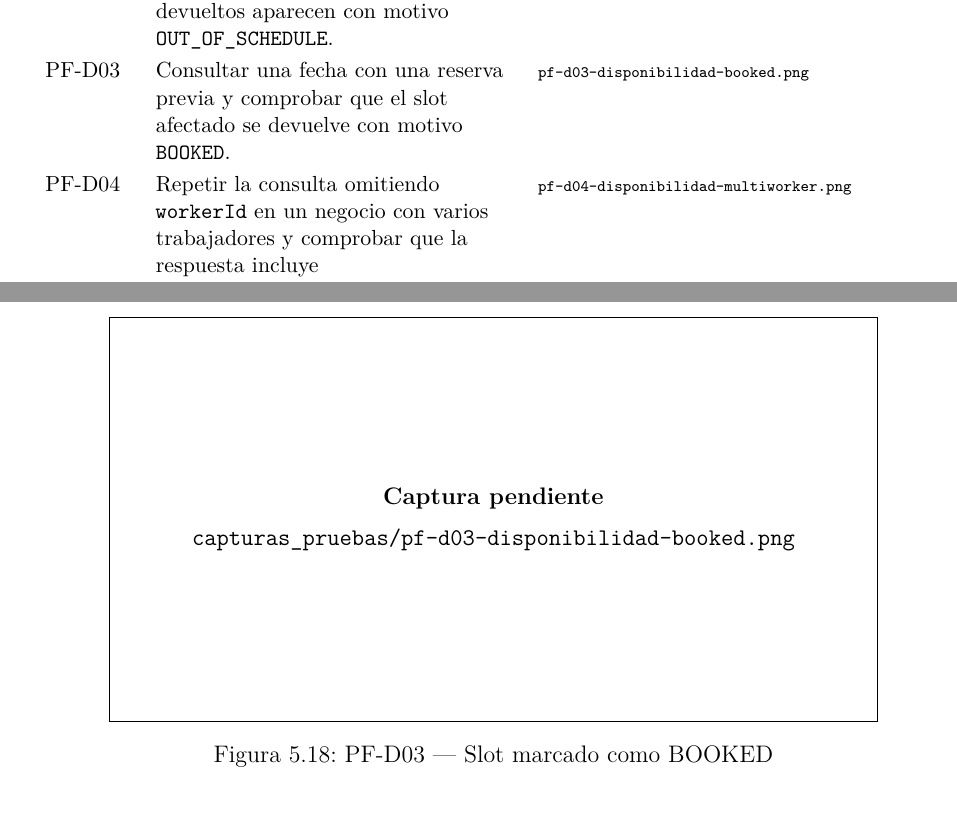
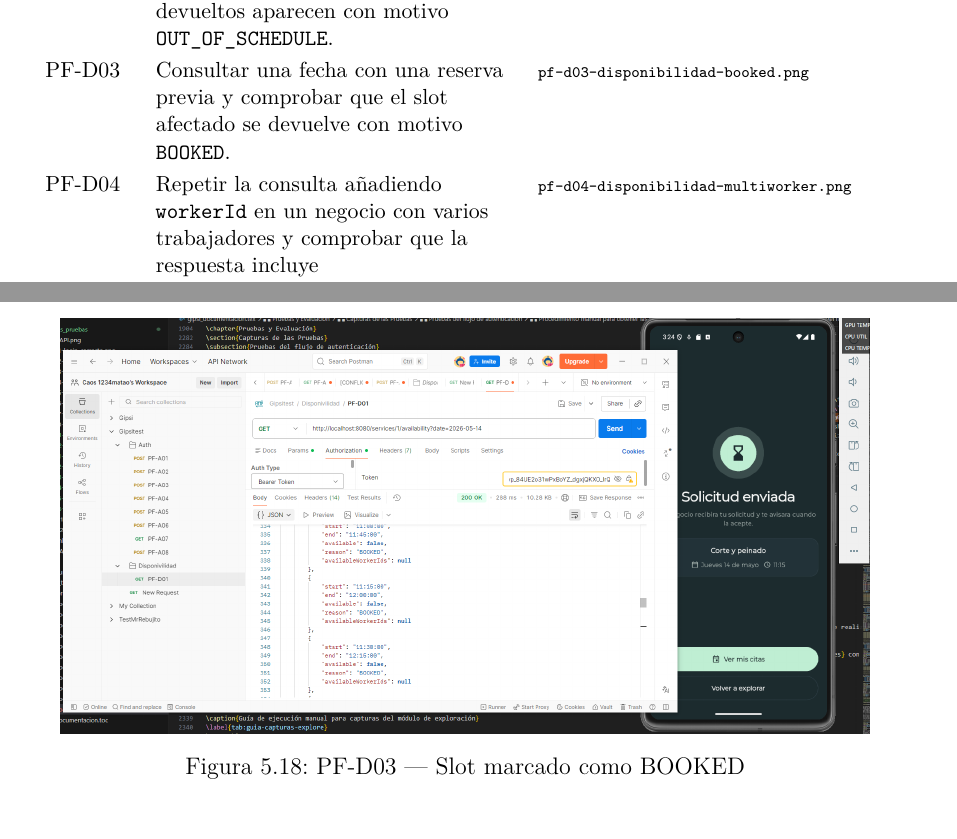
Before and after one commit to adlinare/Documentacion, a LaTeX thesis (gipsi_documentacion.tex): two parts of pages 70 and 71 of 101 before the commit and two parts of pages 70 and 72 of 101 after it, joined at a grey line, cut so that both start at the same text, the shorter picture padded with empty space. Compiled offline with pdfLaTeX.

Commit message:
todas las imagenes subidas

```diff
--- a/gipsi_documentacion.tex
+++ b/gipsi_documentacion.tex
@@ -2384,7 +2384,7 @@ ID & Preparación y acción & Captura a guardar \\
 PF-D01 & Consultar \texttt{GET /services/\{id\}/availability} indicando \texttt{date=YYYY-MM-DD} para un día laborable con horario activo. Comprobar mezcla de slots disponibles e indisponibles. & \TestFile{pf-d01-disponibilidad-laborable.png} \\
 PF-D02 & Consultar la disponibilidad para una fecha fuera de horario o festiva y comprobar que todos los slots devueltos aparecen con motivo \texttt{OUT\_OF\_SCHEDULE}. & \TestFile{pf-d02-disponibilidad-fuera-horario.png} \\
 PF-D03 & Consultar una fecha con una reserva previa y comprobar que el slot afectado se devuelve con motivo \texttt{BOOKED}. & \TestFile{pf-d03-disponibilidad-booked.png} \\
-PF-D04 & Repetir la consulta omitiendo \texttt{workerId} en un negocio con varios trabajadores y comprobar que la respuesta incluye \texttt{availableWorkerIds}. & \TestFile{pf-d04-disponibilidad-multiworker.png} \\
+PF-D04 & Repetir la consulta añadiendo \texttt{workerId} en un negocio con varios trabajadores y comprobar que la respuesta incluye \texttt{availableWorkerIds}. & \TestFile{pf-d04-disponibilidad-multiworker.png} \\
 \bottomrule
 \end{tabularx}
 \end{table}
```
Also changed, not shown: capturas_pruebas/pf-d01-disponibilidad-laborable.png (added), capturas_pruebas/pf-d02-disponibilidad-fuera-horario.png (added), capturas_pruebas/pf-d03-disponibilidad-booked.png (added), capturas_pruebas/pf-d04-disponibilidad-multiworker.png (added), capturas_pruebas/pf-e01-explorar-inicial.png (added), capturas_pruebas/pf-e02-explorar-peluqueria.png (added), capturas_pruebas/pf-e03-explorar-refresh.png (added), capturas_pruebas/pf-e04-explorar-detalle.png (added), capturas_pruebas/pf-e05-explorar-error.png (added), capturas_pruebas/pf-e06-explorar-vacio.png (added), 7 other files.
